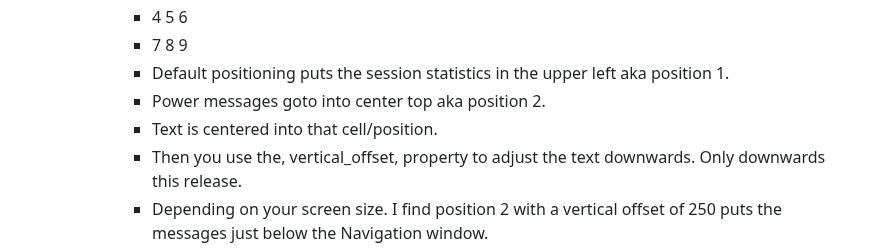
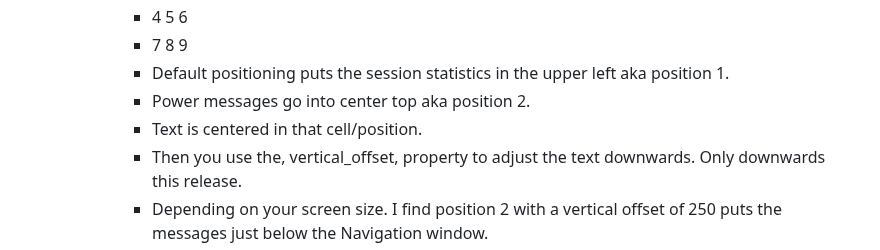
Before and after one commit to PaulBenHill/cyclops, a Markdown page: README.md, the part around the change. Drawn GitHub-style.

```diff
--- a/README.md
+++ b/README.md
@@ -138,8 +138,8 @@ Cyclops monitors a configured client log directory to create an invisible game o
       -  4 5 6
       -  7 8 9
       - Default positioning puts the session statistics in the upper left aka position 1.
-      - Power messages goto into center top aka position 2.
-      - Text is centered into that cell/position.
+      - Power messages go into center top aka position 2.
+      - Text is centered in that cell/position.
       - Then you use the, vertical_offset, property to adjust the text downwards. Only downwards this release.
       - Depending on your screen size. I find position 2 with a vertical offset of 250 puts the messages just below the Navigation window.
       - Position 5 tends to put the text right in the middle of the fight and blocks my view.
```
